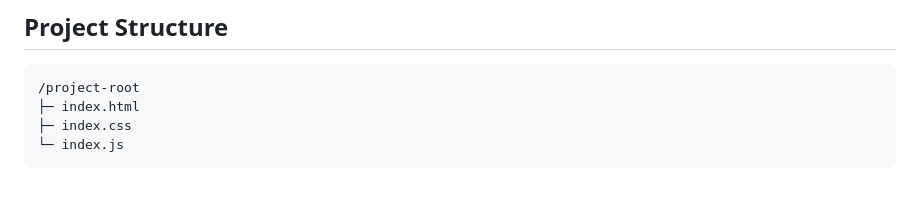
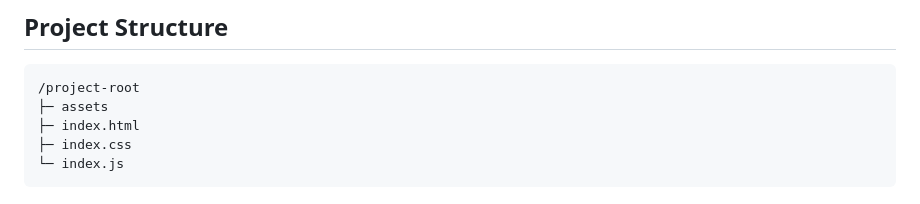
Before and after one commit to dimasadityamukhsinin/address-book, a Markdown page: README.md, the part around the change. GitHub-like rendering.

Commit message:
update: readme

````diff
--- a/README.md
+++ b/README.md
@@ -15,6 +15,7 @@ A simple **web-based Address Book / Contacts** app (no backend) that stores and
 ## Project Structure
 ```
 /project-root
+├─ assets
 ├─ index.html
 ├─ index.css
 └─ index.js
````
